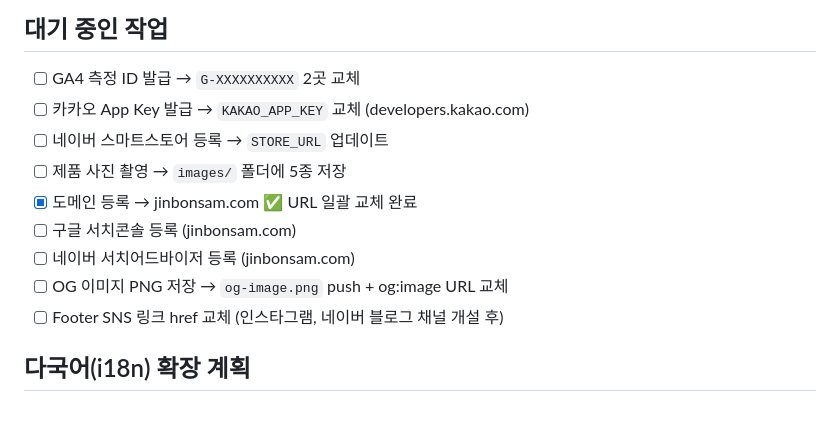
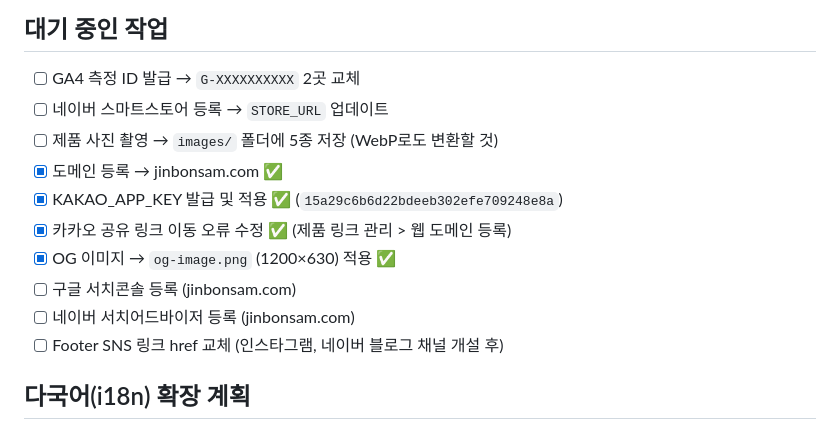
Before and after one commit to youngjun1603/12th-ginseng, a Markdown page: CLAUDE.md, the part around one of its changes. Rendered like a GitHub page.

```diff
--- a/CLAUDE.md
+++ b/CLAUDE.md
@@ -156,13 +157,14 @@ const KAKAO_APP_KEY  = 'YOUR_KAKAO_APP_KEY'; // developers.kakao.com 에서 발
 
 ## 대기 중인 작업
 - [ ] GA4 측정 ID 발급 → `G-XXXXXXXXXX` 2곳 교체
-- [ ] 카카오 App Key 발급 → `KAKAO_APP_KEY` 교체 (developers.kakao.com)
 - [ ] 네이버 스마트스토어 등록 → `STORE_URL` 업데이트
-- [ ] 제품 사진 촬영 → `images/` 폴더에 5종 저장
-- [x] 도메인 등록 → jinbonsam.com ✅ URL 일괄 교체 완료
+- [ ] 제품 사진 촬영 → `images/` 폴더에 5종 저장 (WebP로도 변환할 것)
+- [x] 도메인 등록 → jinbonsam.com ✅
+- [x] KAKAO_APP_KEY 발급 및 적용 ✅ (`15a29c6b6d22bdeeb302efe709248e8a`)
+- [x] 카카오 공유 링크 이동 오류 수정 ✅ (제품 링크 관리 > 웹 도메인 등록)
+- [x] OG 이미지 → `og-image.png` (1200×630) 적용 ✅
 - [ ] 구글 서치콘솔 등록 (jinbonsam.com)
 - [ ] 네이버 서치어드바이저 등록 (jinbonsam.com)
-- [ ] OG 이미지 PNG 저장 → `og-image.png` push + og:image URL 교체
 - [ ] Footer SNS 링크 href 교체 (인스타그램, 네이버 블로그 채널 개설 후)
 
 ## 다국어(i18n) 확장 계획
```
Also changed, not shown: other parts of CLAUDE.md (+59 -19 lines).
